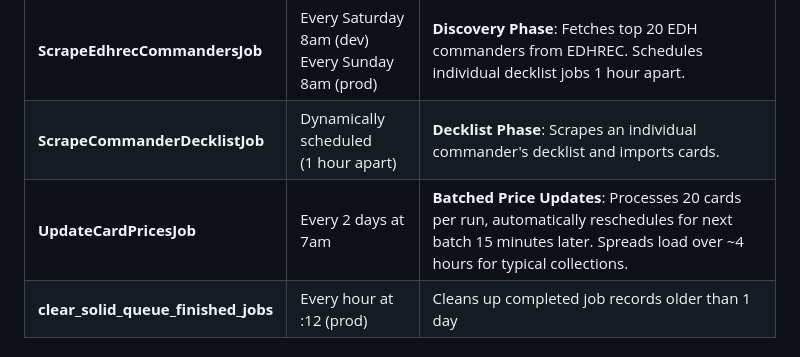
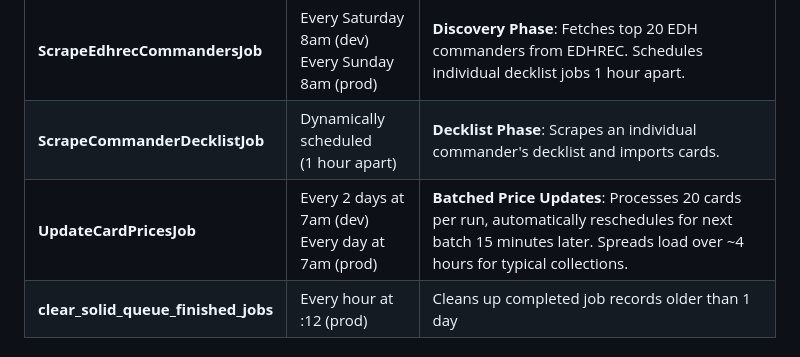
Before and after one commit to cobaltroad/mtg-inventory, a Markdown page: README.md, the part around the change. GitHub-like rendering.

Commit message:
docs: clarify price update schedule differs by environment
Updated README to show that UpdateCardPricesJob runs on different
schedules in development vs production:
- Development: every 2 days at 7am
- Production: every day at 7am

This matches the configuration in backend/config/recurring.yml and
provides clearer documentation for developers and operators.

Co-Authored-By: Claude Sonnet 4.5 <noreply@anthropic.com>

```diff
--- a/README.md
+++ b/README.md
@@ -55,7 +55,7 @@ Jobs are configured in `backend/config/recurring.yml`:
 |-----|----------|-------------|
 | **ScrapeEdhrecCommandersJob** | Every Saturday 8am (dev)<br>Every Sunday 8am (prod) | **Discovery Phase**: Fetches top 20 EDH commanders from EDHREC. Schedules individual decklist jobs 1 hour apart. |
 | **ScrapeCommanderDecklistJob** | Dynamically scheduled<br>(1 hour apart) | **Decklist Phase**: Scrapes an individual commander's decklist and imports cards. |
-| **UpdateCardPricesJob** | Every 2 days at 7am | **Batched Price Updates**: Processes 20 cards per run, automatically reschedules for next batch 15 minutes later. Spreads load over ~4 hours for typical collections. |
+| **UpdateCardPricesJob** | Every 2 days at 7am (dev)<br>Every day at 7am (prod) | **Batched Price Updates**: Processes 20 cards per run, automatically reschedules for next batch 15 minutes later. Spreads load over ~4 hours for typical collections. |
 | **clear_solid_queue_finished_jobs** | Every hour at :12 (prod) | Cleans up completed job records older than 1 day |
 
 ### Distributed Scraping Architecture
```
